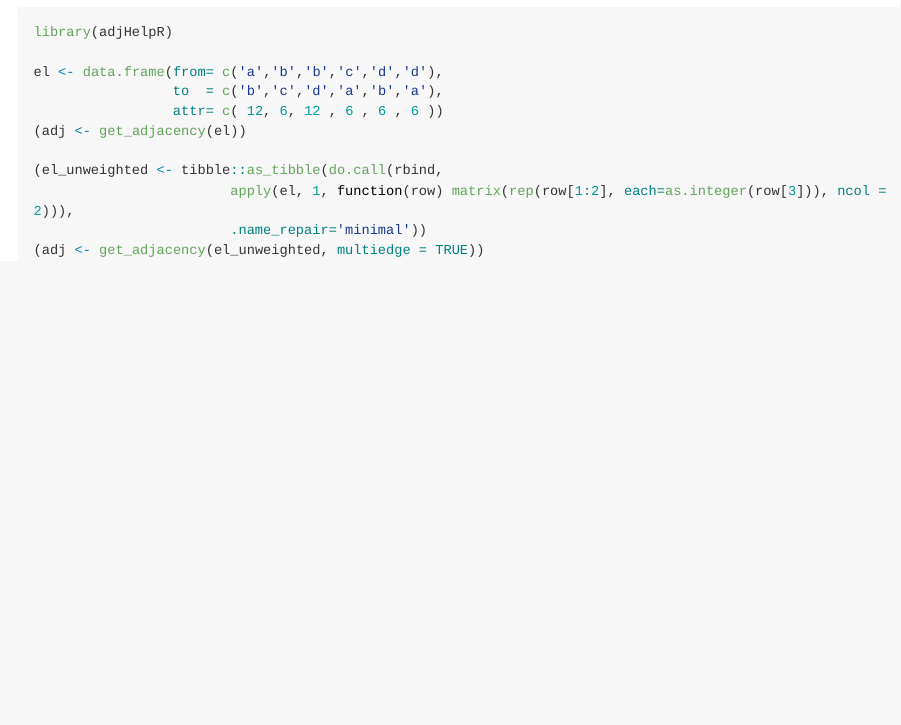
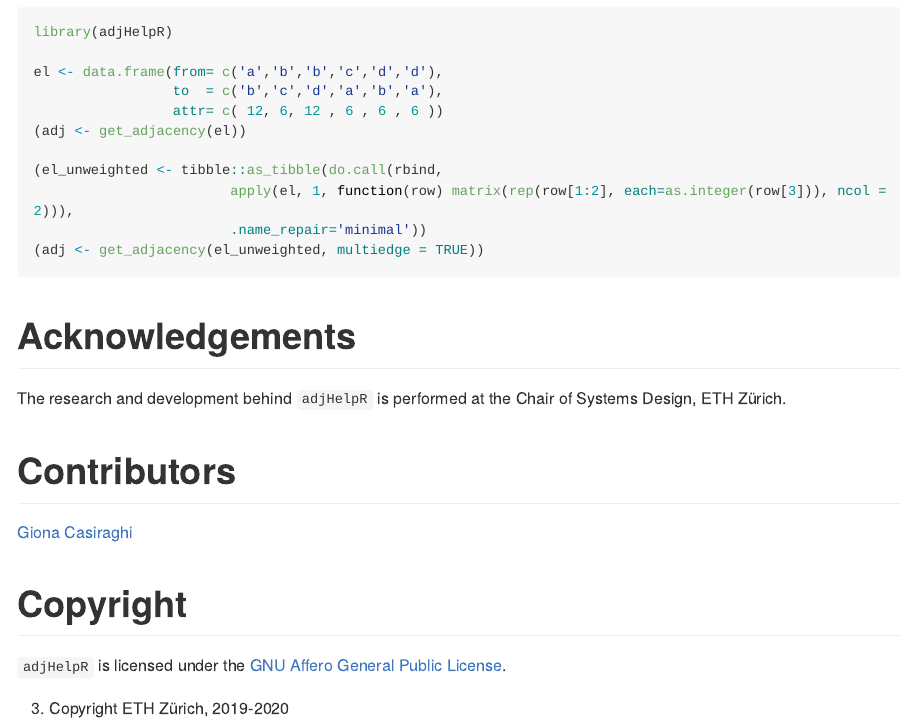
Before and after one commit to gi0na/adjHelpR, an R Markdown document (README.Rmd): the page in a window 1100 px wide, from 620 px down. Rendered offline with R 4.5, knitr and Pandoc, with nearby package versions; the code chunks are not run, so their results and figures are left out; long lines of code are wrapped.

Commit message:
fix readme

````diff
--- a/README.Rmd
+++ b/README.Rmd
@@ -52,3 +52,16 @@ el <- data.frame(from= c('a','b','b','c','d','d'),
                         .name_repair='minimal'))
 (adj <- get_adjacency(el_unweighted, multiedge = TRUE))
 ```
+
+# Acknowledgements
+The research and development behind `adjHelpR` is performed at the Chair of Systems Design, ETH Zürich.
+
+# Contributors
+
+[Giona Casiraghi](http://giona.info)
+
+
+# Copyright
+`adjHelpR` is licensed under the [GNU Affero General Public License](https://choosealicense.com/licenses/agpl-3.0/).
+
+(c) Copyright ETH Zürich, 2019-2020
````
Also changed, not shown: README.md.
